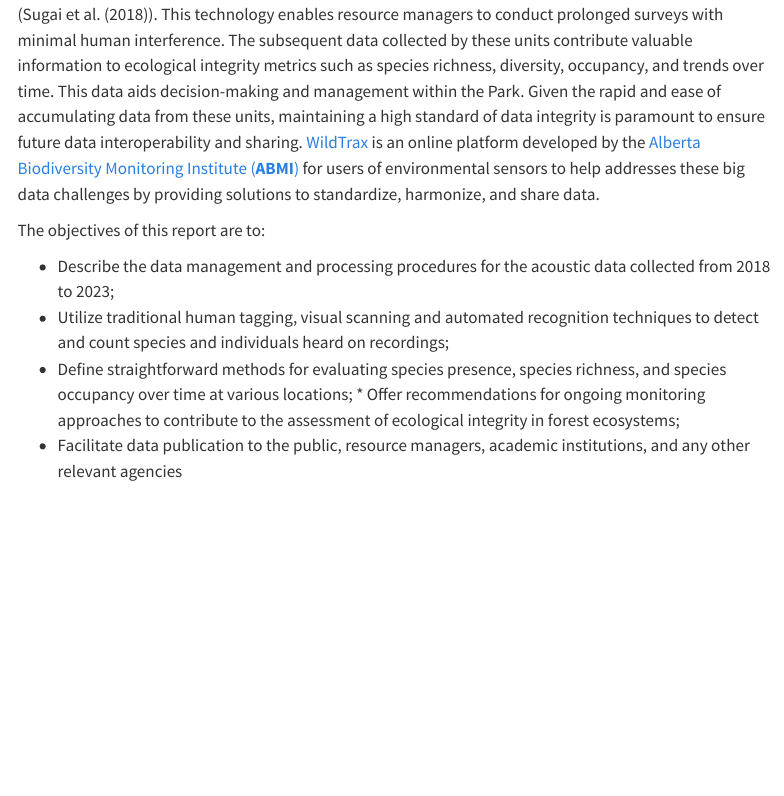
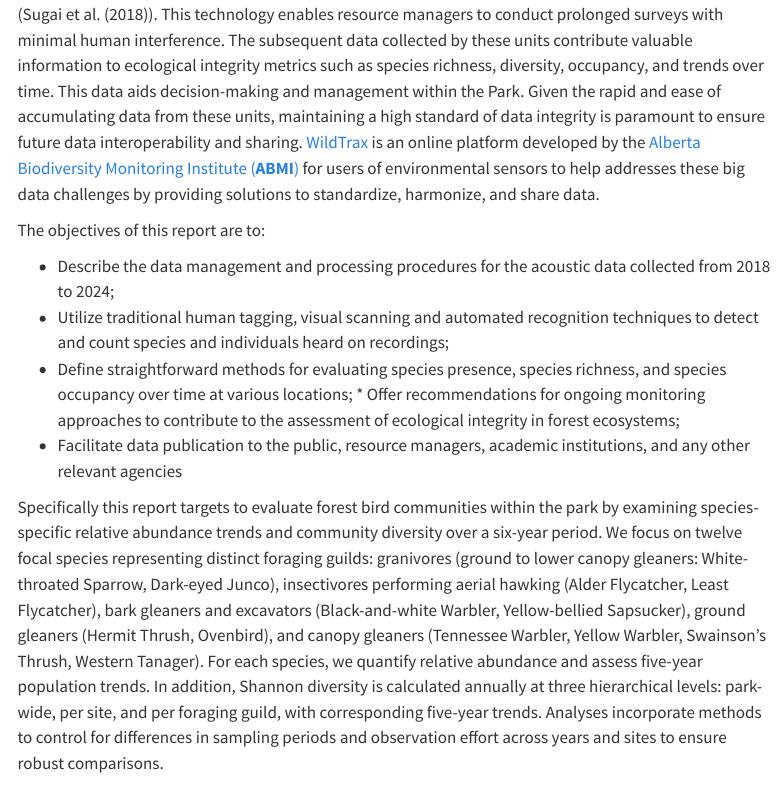
Before and after one commit to biodiversitypathways/wbnp-forest, a Quarto document (wbnp-forest.qmd): the page in a window 1100 px wide, from 1430 px down. Rendered offline with R 4.5, knitr and Pandoc in place of Quarto, with nearby package versions; code that draws random numbers runs with fixed seeds of ours; some code elsewhere in the file could not run offline; menus at the side of the page are left out; long lines of code are wrapped.

Commit message:
more intro context. branch discussion for meeting

```diff
--- a/wbnp-forest.qmd
+++ b/wbnp-forest.qmd
@@ -107,10 +107,12 @@ In 2018, Wood Buffalo National Park's Forested Region initiated a program incorp
 
 The objectives of this report are to:
 
--   Describe the data management and processing procedures for the acoustic data collected from 2018 to 2023;
+-   Describe the data management and processing procedures for the acoustic data collected from 2018 to 2024;
 -   Utilize traditional human tagging, visual scanning and automated recognition techniques to detect and count species and individuals heard on recordings;
 -   Define straightforward methods for evaluating species presence, species richness, and species occupancy over time at various locations; \* Offer recommendations for ongoing monitoring approaches to contribute to the assessment of ecological integrity in forest ecosystems;
 -   Facilitate data publication to the public, resource managers, academic institutions, and any other relevant agencies
+
+Specifically this report targets to evaluate forest bird communities within the park by examining species-specific relative abundance trends and community diversity over a six-year period. We focus on twelve focal species representing distinct foraging guilds: granivores (ground to lower canopy gleaners: White-throated Sparrow, Dark-eyed Junco), insectivores performing aerial hawking (Alder Flycatcher, Least Flycatcher), bark gleaners and excavators (Black-and-white Warbler, Yellow-bellied Sapsucker), ground gleaners (Hermit Thrush, Ovenbird), and canopy gleaners (Tennessee Warbler, Yellow Warbler, Swainson’s Thrush, Western Tanager). For each species, we quantify relative abundance and assess five-year population trends. In addition, Shannon diversity is calculated annually at three hierarchical levels: park-wide, per site, and per foraging guild, with corresponding five-year trends. Analyses incorporate methods to control for differences in sampling periods and observation effort across years and sites to ensure robust comparisons.
 
 # Methods
 
```
Also changed, not shown: wbnp-forest.html, wbnp-forest.qmd (2 more changed lines).
